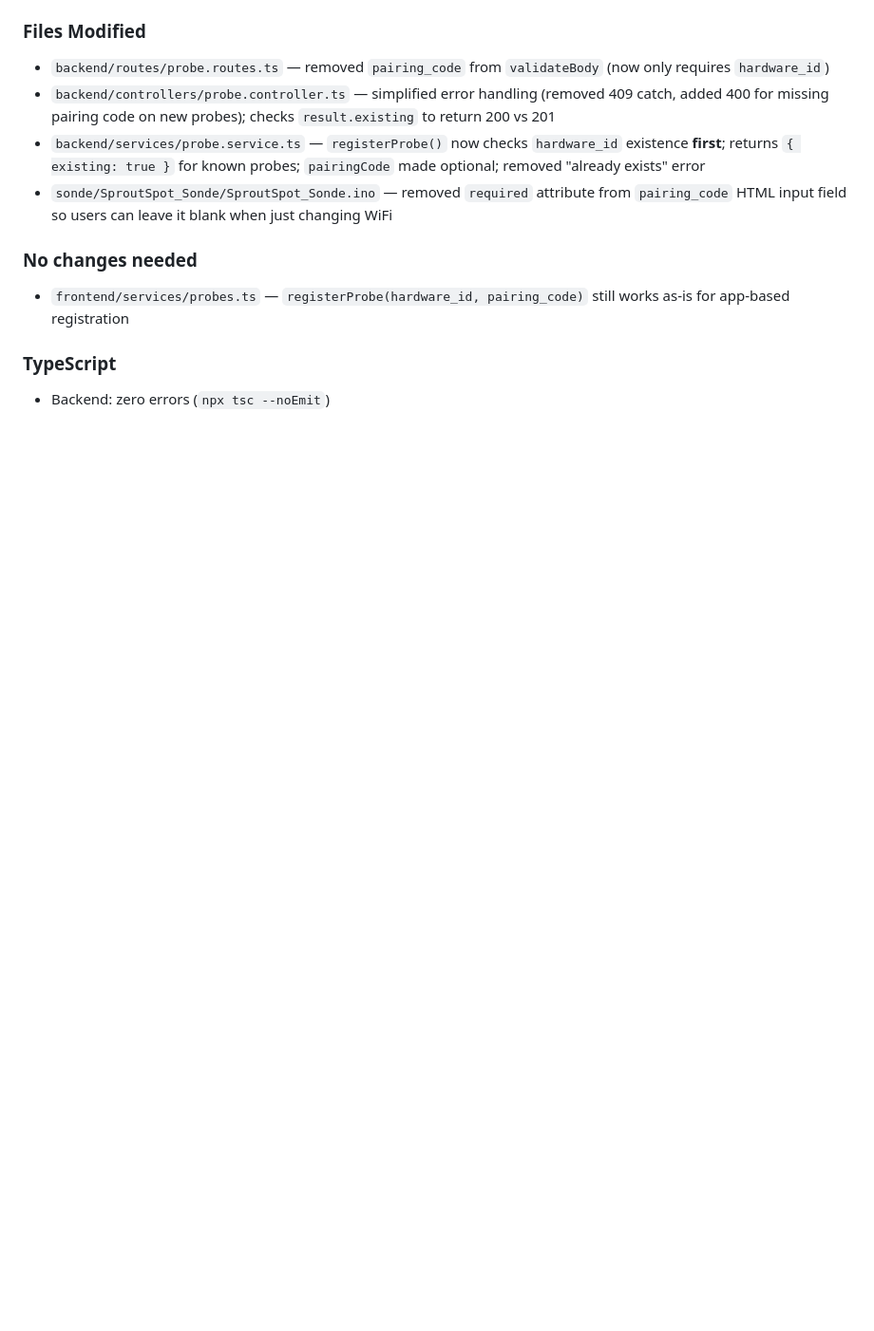
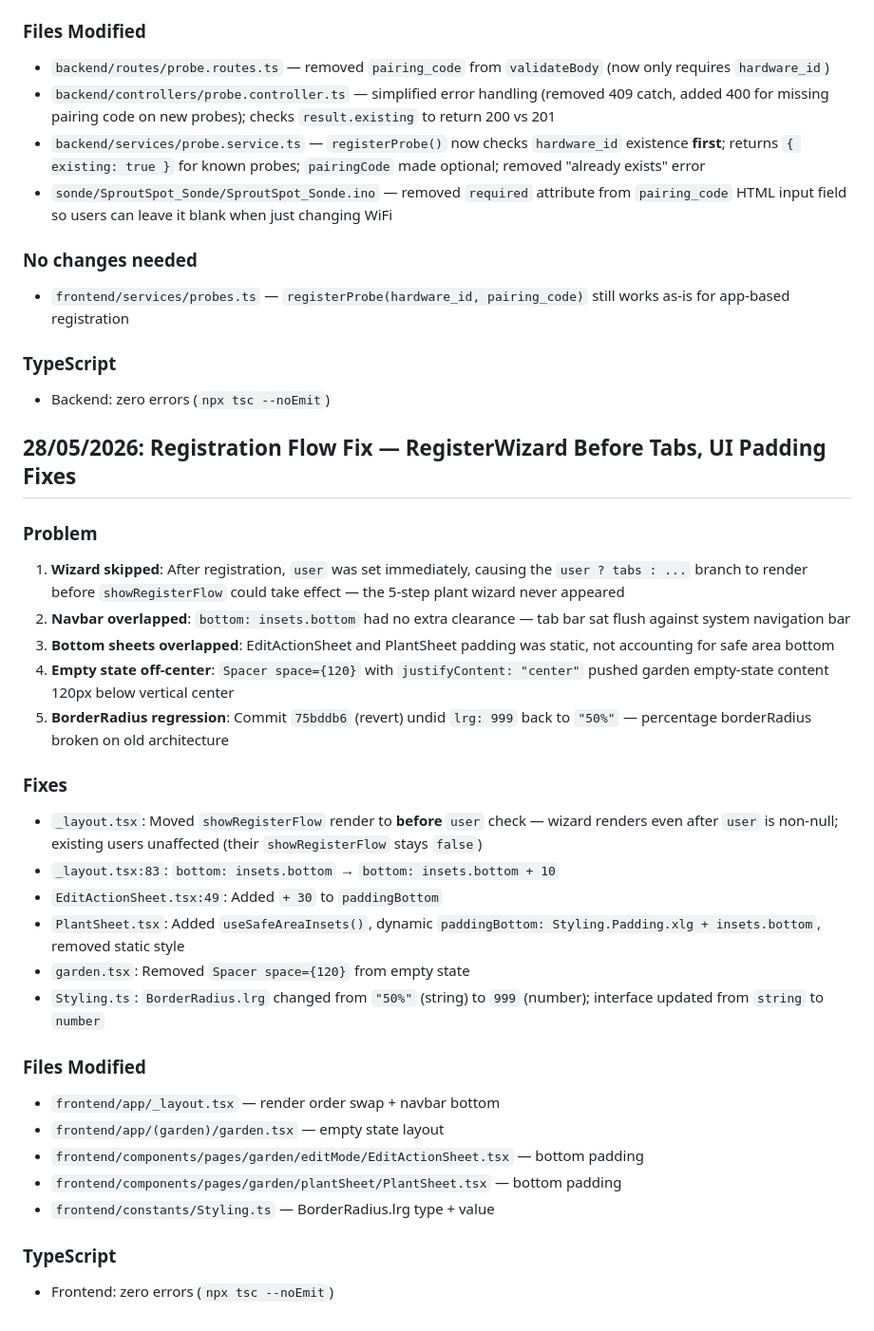
Before and after one commit to WoutVanImpe/FinalWork-SproutSpot, a Markdown page: opencode/HISTORY.md, the part around the change. Shown at 95% size. GitHub-like rendering; blank space fills up the shorter version.

Commit message:
docs: update HISTORY.md with registration flow and padding fixes

```diff
--- a/opencode/HISTORY.md
+++ b/opencode/HISTORY.md
@@ -1829,3 +1829,30 @@ Refactored `POST /api/probes/register` to handle both scenarios:
 
 ### TypeScript
 - Backend: zero errors (`npx tsc --noEmit`)
+
+## 28/05/2026: Registration Flow Fix — RegisterWizard Before Tabs, UI Padding Fixes
+
+### Problem
+1. **Wizard skipped**: After registration, `user` was set immediately, causing the `user ? tabs : ...` branch to render before `showRegisterFlow` could take effect — the 5-step plant wizard never appeared
+2. **Navbar overlapped**: `bottom: insets.bottom` had no extra clearance — tab bar sat flush against system navigation bar
+3. **Bottom sheets overlapped**: EditActionSheet and PlantSheet padding was static, not accounting for safe area bottom
+4. **Empty state off-center**: `Spacer space={120}` with `justifyContent: "center"` pushed garden empty-state content 120px below vertical center
+5. **BorderRadius regression**: Commit `75bddb6` (revert) undid `lrg: 999` back to `"50%"` — percentage borderRadius broken on old architecture
+
+### Fixes
+- `_layout.tsx`: Moved `showRegisterFlow` render to **before** `user` check — wizard renders even after `user` is non-null; existing users unaffected (their `showRegisterFlow` stays `false`)
+- `_layout.tsx:83`: `bottom: insets.bottom` → `bottom: insets.bottom + 10`
+- `EditActionSheet.tsx:49`: Added `+ 30` to `paddingBottom`
+- `PlantSheet.tsx`: Added `useSafeAreaInsets()`, dynamic `paddingBottom: Styling.Padding.xlg + insets.bottom`, removed static style
+- `garden.tsx`: Removed `Spacer space={120}` from empty state
+- `Styling.ts`: `BorderRadius.lrg` changed from `"50%"` (string) to `999` (number); interface updated from `string` to `number`
+
+### Files Modified
+- `frontend/app/_layout.tsx` — render order swap + navbar bottom
+- `frontend/app/(garden)/garden.tsx` — empty state layout
+- `frontend/components/pages/garden/editMode/EditActionSheet.tsx` — bottom padding
+- `frontend/components/pages/garden/plantSheet/PlantSheet.tsx` — bottom padding
+- `frontend/constants/Styling.ts` — BorderRadius.lrg type + value
+
+### TypeScript
+- Frontend: zero errors (`npx tsc --noEmit`)
```
